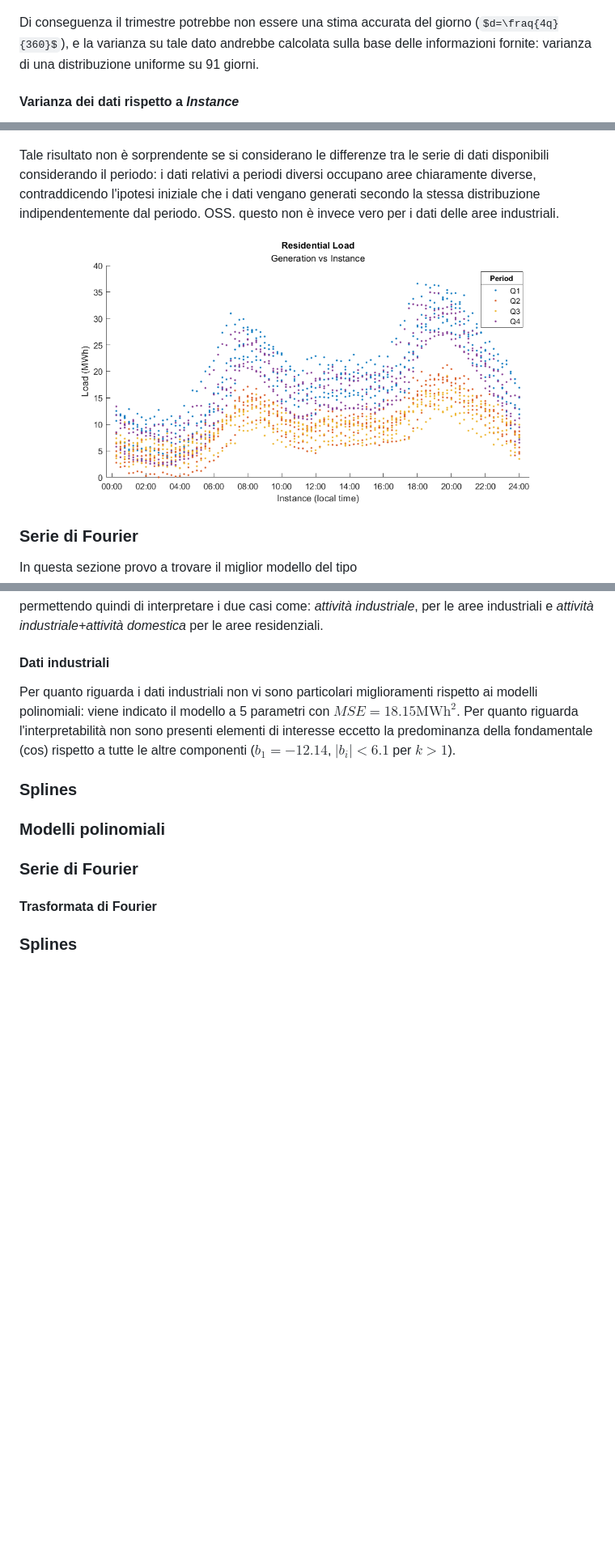
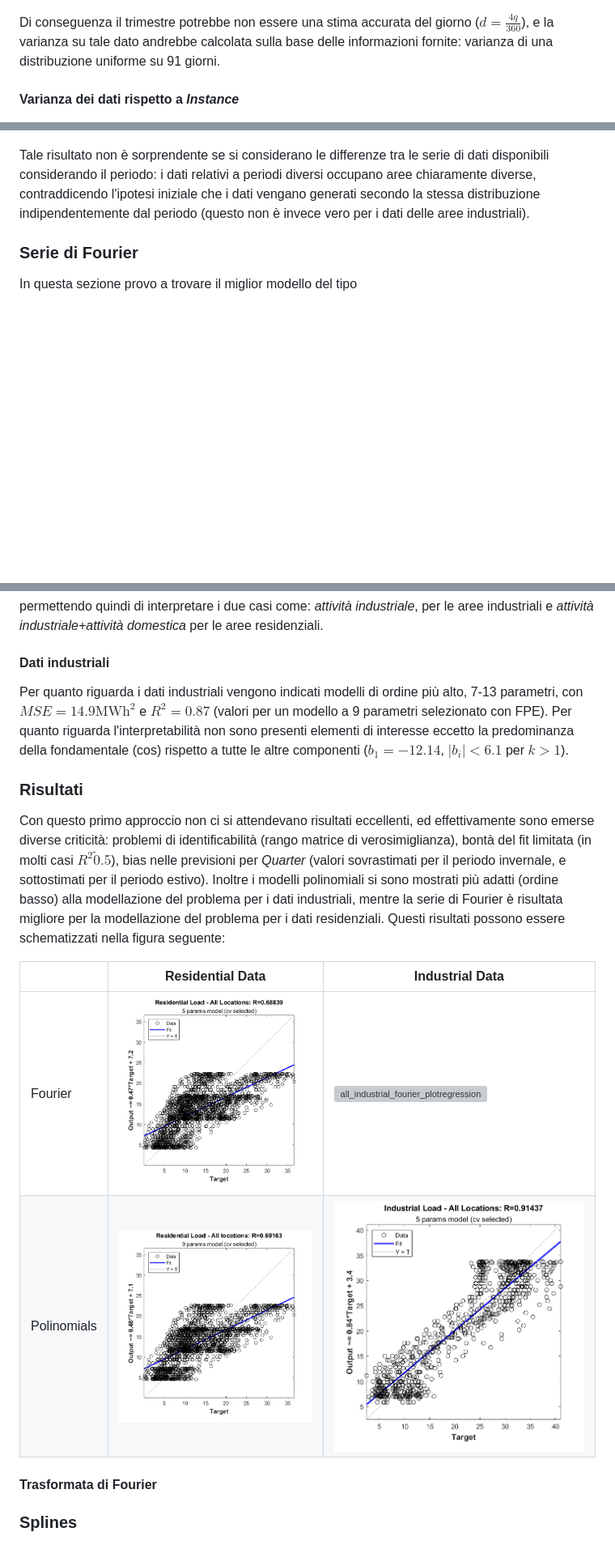
Before and after one commit to GiulioP23/MOPTA-tesi-presti, a Markdown page: documenti/load.md, 3 parts joined by grey strips. Shown: that part at 81% size. GitHub-like rendering; pictures changed too: immagini/all_industrial_poli_plotregression.png (added), immagini/all_residential_fourier_plotregression.png (added), immagini/all_residential_poli_plotregression.png (added); some formulas as TeX source; blank space fills up the shorter version; grey boxes are pictures that could not be loaded.

Commit message:
plotregression e R^2

```diff
--- a/documenti/load.md
+++ b/documenti/load.md
@@ -30,7 +30,7 @@ Confrontando l'andamento dei carichi (load) per ciascuna location al variare del
 
 ![3_r_load_by_period](/immagini/3_r_load_by_period.png) ![4_r_load_by_period](/immagini/4_r_load_by_period.png)
 
-Di conseguenza il trimestre potrebbe non essere una stima accurata del giorno ($d=\fraq{4q}{360}$), e la varianza su tale dato andrebbe calcolata sulla base delle informazioni fornite: varianza di una distribuzione uniforme su 91 giorni.
+Di conseguenza il trimestre potrebbe non essere una stima accurata del giorno ($d=\frac{4q}{360}$), e la varianza su tale dato andrebbe calcolata sulla base delle informazioni fornite: varianza di una distribuzione uniforme su 91 giorni.
 
 
 #### Varianza dei dati rispetto a *Instance*
@@ -68,9 +69,7 @@ Valore $MSE=28.7\text{MWh}^2$ nel caso di polinomi con 9 parametri.
 
 ![all_residential_f_best_fit](/immagini/all_residential_f_best_fit.png)
 
-Tale risultato non è sorprendente se si considerano le differenze tra le serie di dati disponibili considerando il periodo: i dati relativi a periodi diversi occupano aree chiaramente diverse, contraddicendo l'ipotesi iniziale che i dati vengano generati secondo la stessa distribuzione indipendentemente dal periodo. OSS. questo non è invece vero per i dati delle aree industriali.
-
-![all_residenzial_load_period](/immagini/all_residenzial_load_period.png)
+Tale risultato non è sorprendente se si considerano le differenze tra le serie di dati disponibili considerando il periodo: i dati relativi a periodi diversi occupano aree chiaramente diverse, contraddicendo l'ipotesi iniziale che i dati vengano generati secondo la stessa distribuzione indipendentemente dal periodo (questo non è invece vero per i dati delle aree industriali).
 
 ### Serie di Fourier
 In questa sezione provo a trovare il miglior modello del tipo
@@ -107,16 +106,20 @@ Può essere interessante notare che le due componenti ricostruiscono una sinusoi
 Sarà poi analogamente interessante verificare se le fondamentale abbia andamento simile anche nelle aree industriali per verificare se esso possa essere considerato di uguale origine, permettendo quindi di interpretare i due casi come: *attività industriale*, per le aree industriali e *attività industriale+attività domestica* per le aree residenziali.
 
 #### Dati industriali
-Per quanto riguarda i dati industriali non vi sono particolari miglioramenti rispetto ai modelli polinomiali: viene indicato il modello a 5 parametri con $MSE=18.15\text{MWh}^2$.
+Per quanto riguarda i dati industriali vengono indicati modelli di ordine più alto, 7-13 parametri, con $MSE=14.9\text{MWh}^2$ e $R^2=0.87$ (valori per un modello a 9 parametri selezionato con FPE).
 Per quanto riguarda l'interpretabilità non sono presenti elementi di interesse eccetto la predominanza della fondamentale (cos) rispetto a tutte le altre componenti ($b_1=-12.14$, $|b_i|<6.1$ per $k>1$).
 
-### Splines
+### Risultati
+Con questo primo approccio non ci si attendevano risultati eccellenti, ed effettivamente sono emerse diverse criticità: problemi di identificabilità (rango matrice di verosimiglianza), bontà del fit limitata (in molti casi $R^2\tilde0.5$), bias nelle previsioni per *Quarter* (valori sovrastimati per il periodo invernale, e sottostimati per il periodo estivo).
+Inoltre i modelli polinomiali si sono mostrati più adatti (ordine basso) alla modellazione del problema per i dati industriali, mentre la serie di Fourier è risultata migliore per la modellazione del problema per i dati residenziali.
+Questi risultati possono essere schematizzati nella figura seguente:
+
+| 			| Residential Data | Industrial Data |
+|-----------|-----------|-----------|
+|  Fourier |![all_residential_fourier_plotregression](/immagini/all_residential_fourier_plotregression.png)| ![all_industrial_fourier_plotregression](/immagini/all_industrial_fourier_plotregression.png)|
+| Polinomials | ![all_residential_poli_plotregression](/immagini/all_residential_poli_plotregression.png)| ![all_industrial_poli_plotregression](/immagini/all_industrial_poli_plotregression.png)|
 
 
-
-### Modelli polinomiali
-
-### Serie di Fourier
 #### Trasformata di Fourier
 
 ### Splines
```
Also changed, not shown: other parts of documenti/load.md (+15 -5 lines), immagini/1_i_q1_fourier_plotregression.png (added), immagini/2_r_q2_poli_plotregression.png (added), immagini/all_residential_industrial_plotregression.png (added), 2 other files.
